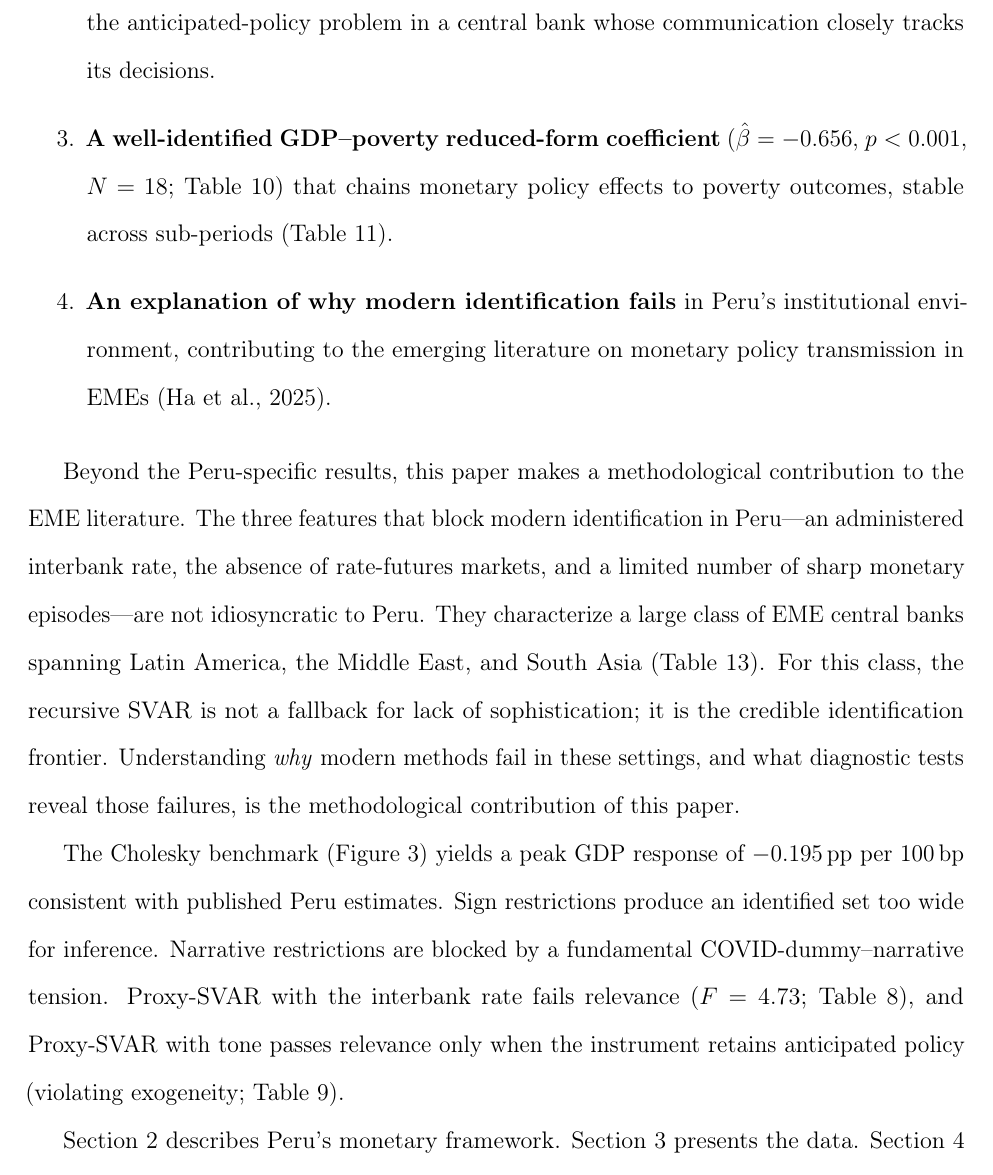
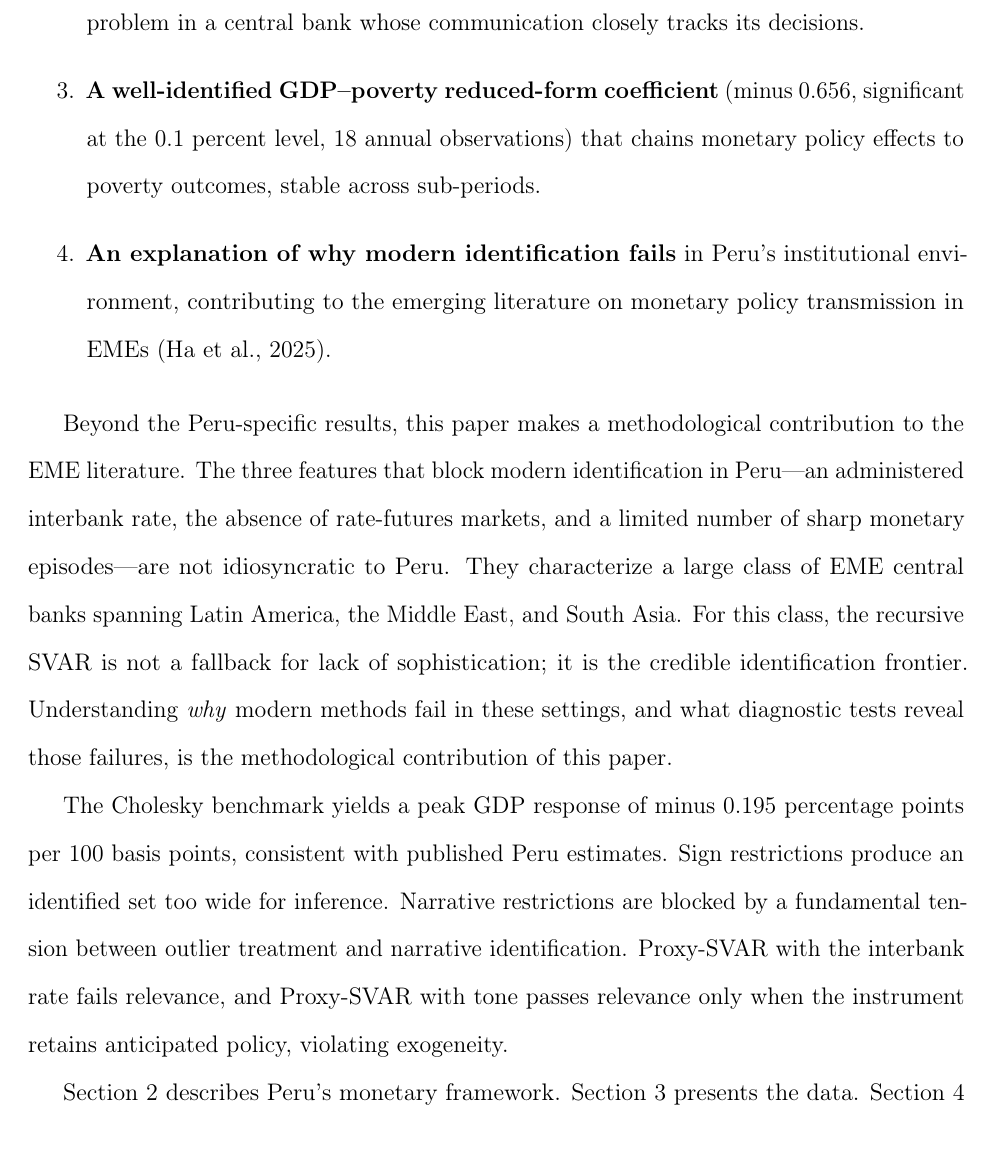
Before and after one commit to cesarchavezp29/qhawarina, a LaTeX paper (paper/macro_transmission_peru.tex): part of page 3 of 36 before the commit and part of page 3 of 40 after it, cut so that both start at the same text. Compiled offline with pdfLaTeX.

Commit message:
Intro/abstract cleanup; drop wrong-sign annotation; [H] floats; dataset URL
- Introduction: removed all Table/equation/figure cross-refs and math symbols
- Abstract: confirmed clean (no symbols)
- Fig 5: removed 'All estimates positive (wrong sign)' annotation overlay
- Fig 5 caption: removed 'This is a failure of the exogeneity condition'
- All figure/table floats: [htbp] -> [H] throughout; added float package
- Data availability: tone dataset and replication code linked to GitHub URLs
  (moved to footnotes to avoid overfull hbox)

```diff
--- a/paper/macro_transmission_peru.tex
+++ b/paper/macro_transmission_peru.tex
@@ -28,6 +28,7 @@
 \usepackage{subcaption}
 \usepackage{pifont}
 \usepackage{xcolor}
+\usepackage{float}
 \usepackage{placeins}
 \usepackage[hidelinks,
             pdfauthor={Carlos C\'esar Ch\'avez Padilla},
@@ -46,7 +47,7 @@
 
 %% ── Convenience environment for floated tables ──────────────────────────────
 \newenvironment{mytable}[2]{%
-  \begin{table}[htbp]
+  \begin{table}[H]
   \centering
   \caption{#1}
   \label{#2}
@@ -155,2 +152,0 @@ fail. This paper fills that gap with four contributions:
-    horizons $h=0$--$8$. This documents the anticipated-policy problem in a
-    central bank whose communication closely tracks its decisions.
@@ -157,8 +156,10 @@ fail. This paper fills that gap with four contributions:
+    anticipated-policy problem in a central bank whose communication
+    closely tracks its decisions.
 
   \item \textbf{A well-identified GDP--poverty reduced-form coefficient}
-    ($\hat\beta=-0.656$, $p<0.001$, $N=18$; Table~\ref{tab:poverty_ols})
-    that chains monetary policy effects to poverty outcomes, stable across
-    sub-periods (Table~\ref{tab:subperiod}).
+    (minus 0.656, significant at the 0.1 percent level, 18 annual
+    observations) that chains monetary policy effects to poverty outcomes,
+    stable across sub-periods.
 
   \item \textbf{An explanation of why modern identification fails} in Peru's
     institutional environment, contributing to the emerging literature on
@@ -171,20 +172,20 @@ identification in Peru---an administered interbank rate, the absence of
 rate-futures markets, and a limited number of sharp monetary
 episodes---are not idiosyncratic to Peru. They characterize a large class
 of EME central banks spanning Latin America, the Middle East, and South
-Asia (Table~\ref{tab:eme_taxonomy}). For this class, the recursive SVAR
-is not a fallback for lack of sophistication; it is the credible
-identification frontier. Understanding \emph{why} modern methods fail
-in these settings, and what diagnostic tests reveal those failures, is
-the methodological contribution of this paper.
+Asia. For this class, the recursive SVAR is not a fallback for lack of
+sophistication; it is the credible identification frontier. Understanding
+\emph{why} modern methods fail in these settings, and what diagnostic
+tests reveal those failures, is the methodological contribution of this
+paper.
 
-The Cholesky benchmark (Figure~\ref{fig:cholesky_irfs}) yields a peak GDP
-response of $-0.195$\,pp per 100\,bp consistent with published Peru
+The Cholesky benchmark yields a peak GDP response of minus 0.195
+percentage points per 100 basis points, consistent with published Peru
 estimates. Sign restrictions produce an identified set too wide for
-inference. Narrative restrictions are blocked by a fundamental
-COVID-dummy--narrative tension. Proxy-SVAR with the interbank rate fails
-relevance ($F=4.73$; Table~\ref{tab:proxy_ib}), and Proxy-SVAR with tone
-passes relevance only when the instrument retains anticipated policy (violating
-exogeneity; Table~\ref{tab:tone_iv}).
+inference. Narrative restrictions are blocked by a fundamental tension
+between outlier treatment and narrative identification. Proxy-SVAR with
+the interbank rate fails relevance, and Proxy-SVAR with tone passes
+relevance only when the instrument retains anticipated policy, violating
+exogeneity.
 
 Section~\ref{sec:background} describes Peru's monetary framework.
 Section~\ref{sec:data} presents the data. Section~\ref{sec:framework}
```
Also changed, not shown: paper/figures/fig5_lpiv_tone_wrong_sign.pdf, paper/macro_transmission_peru.pdf, paper/macro_transmission_peru.tex (16 more changed lines), 1 other file.
